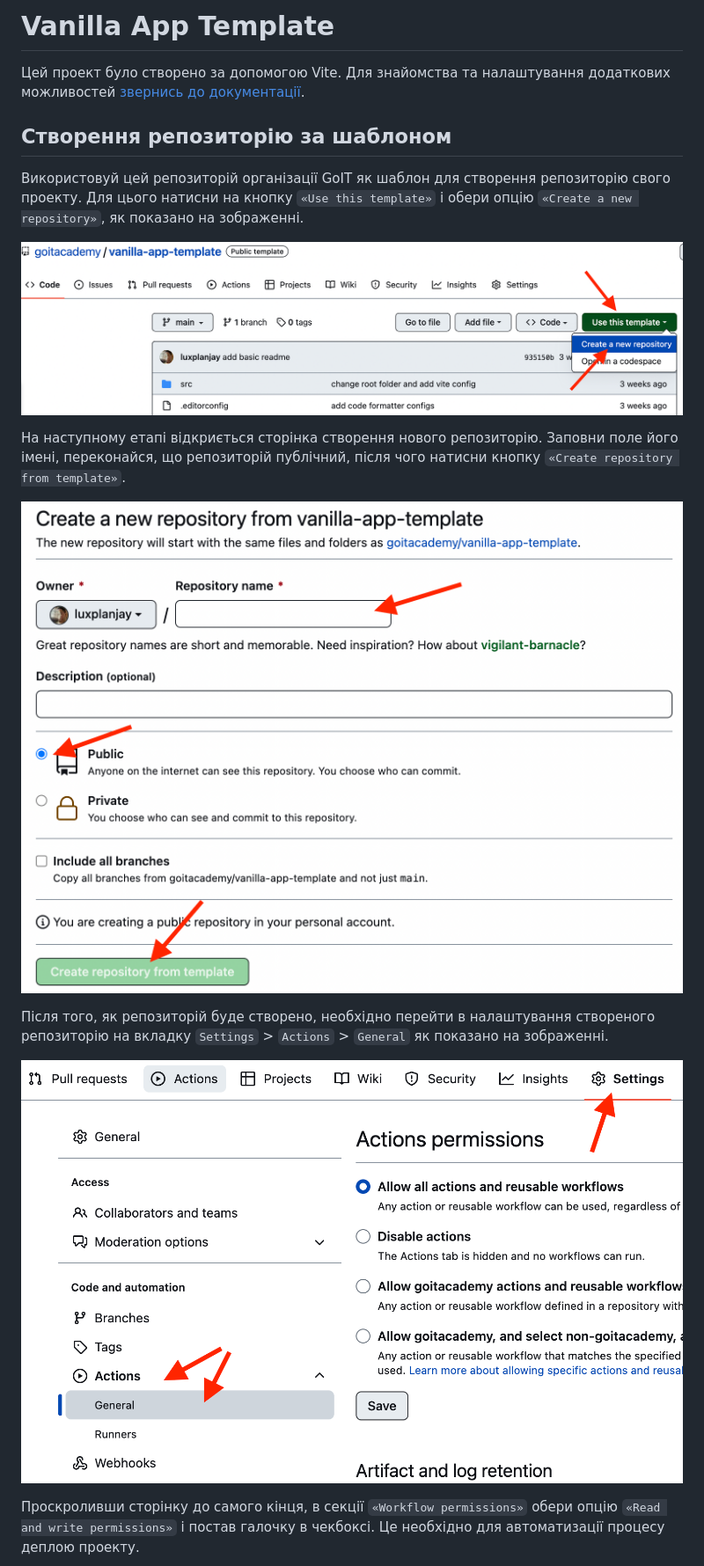
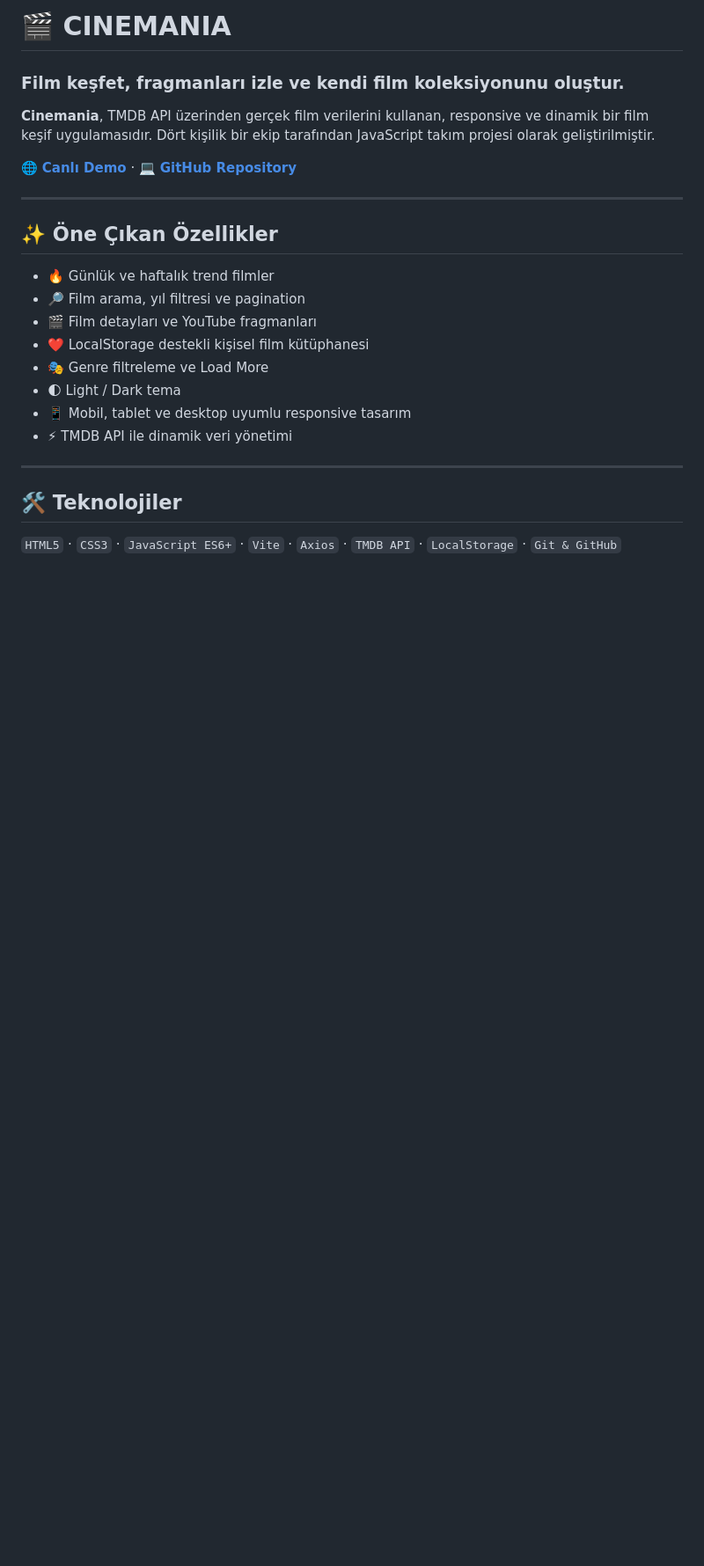
Before and after one commit to simsekzeynep/goit-js-project-cinemania, a Markdown page: README.md, the part around one of its changes. Shown at 88% size. Rendered like a GitHub page; blank space fills up the shorter version.

```diff
--- a/README.md
+++ b/README.md
@@ -1,29 +1,27 @@
-# Vanilla App Template
+# 🎬 CINEMANIA
 
-Цей проект було створено за допомогою Vite. Для знайомства та налаштування
-додаткових можливостей [звернись до документації](https://vitejs.dev/).
+### Film keşfet, fragmanları izle ve kendi film koleksiyonunu oluştur.
 
-## Створення репозиторію за шаблоном
+**Cinemania**, TMDB API üzerinden gerçek film verilerini kullanan, responsive ve dinamik bir film keşif uygulamasıdır. Dört kişilik bir ekip tarafından JavaScript takım projesi olarak geliştirilmiştir.
 
-Використовуй цей репозиторій організації GoIT як шаблон для створення
-репозиторію свого проекту. Для цього натисни на кнопку `«Use this template»` і
-обери опцію `«Create a new repository»`, як показано на зображенні.
+🌐 **[Canlı Demo](https://simsekzeynep.github.io/goit-js-project-cinemania/)** · 💻 **[GitHub Repository](https://github.com/simsekzeynep/goit-js-project-cinemania)**
 
-![Creating repo from a template step 1](./assets/template-step-1.png)
+---
 
-На наступному етапі відкриється сторінка створення нового репозиторію. Заповни
-поле його імені, переконайся, що репозиторій публічний, після чого натисни
-кнопку `«Create repository from template»`.
+## ✨ Öne Çıkan Özellikler
 
-![Creating repo from a template step 2](./assets/template-step-2.png)
+- 🔥 Günlük ve haftalık trend filmler
+- 🔎 Film arama, yıl filtresi ve pagination
+- 🎬 Film detayları ve YouTube fragmanları
+- ❤️ LocalStorage destekli kişisel film kütüphanesi
+- 🎭 Genre filtreleme ve Load More
+- 🌓 Light / Dark tema
+- 📱 Mobil, tablet ve desktop uyumlu responsive tasarım
+- ⚡ TMDB API ile dinamik veri yönetimi
 
-Після того, як репозиторій буде створено, необхідно перейти в налаштування
-створеного репозиторію на вкладку `Settings` > `Actions` > `General` як показано
-на зображенні.
+---
 
-![Settings GitHub Actions permissions step 1](./assets/gh-actions-perm-1.png)
+## 🛠 Teknolojiler
 
-Проскроливши сторінку до самого кінця, в секції `«Workflow permissions»` обери
-опцію `«Read and write permissions»` і постав галочку в чекбоксі. Це необхідно
-для автоматизації процесу деплою проекту.
+`HTML5` · `CSS3` · `JavaScript ES6+` · `Vite` · `Axios` · `TMDB API` · `LocalStorage` · `Git & GitHub`
 
```
Also changed, not shown: other parts of README.md (+45 -65 lines).
